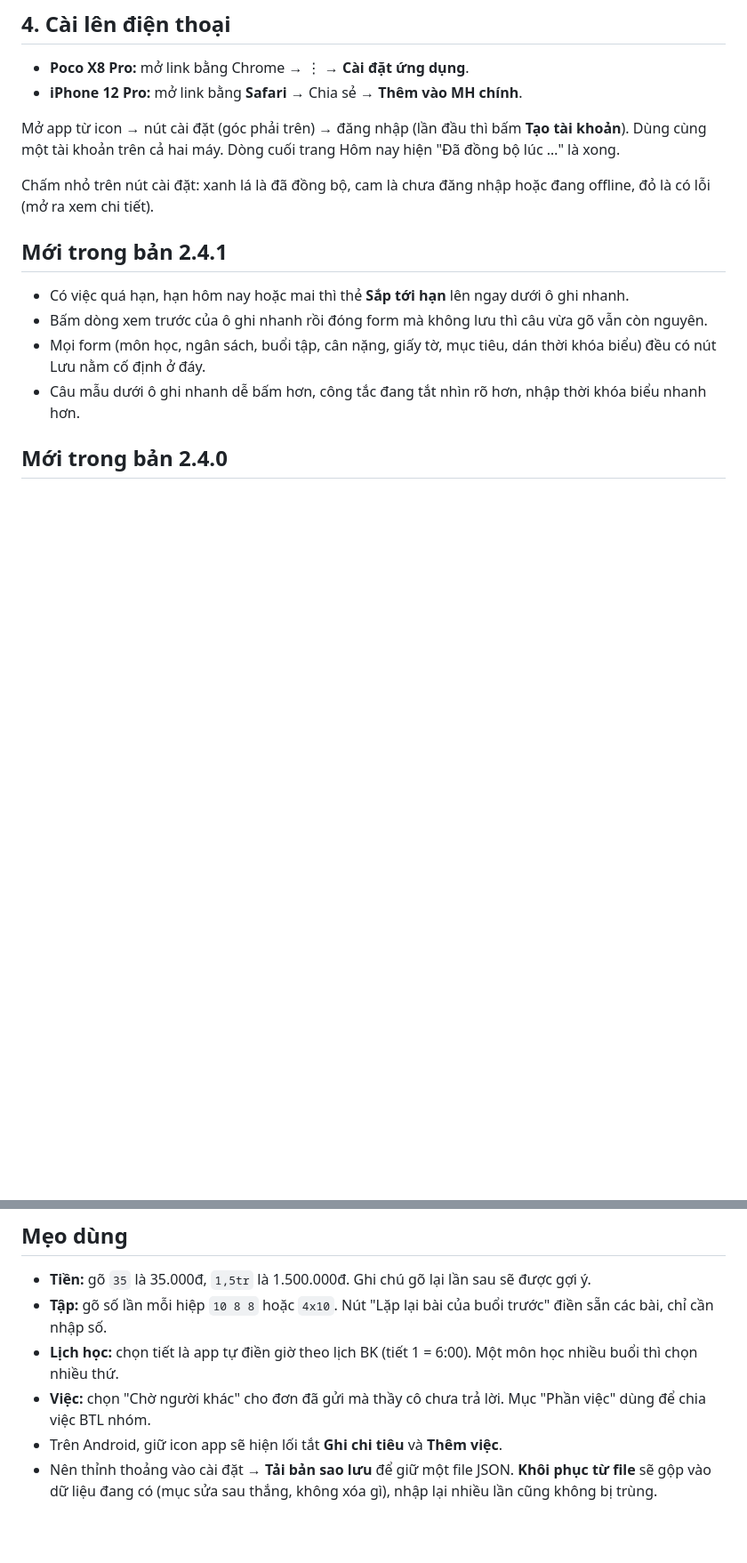
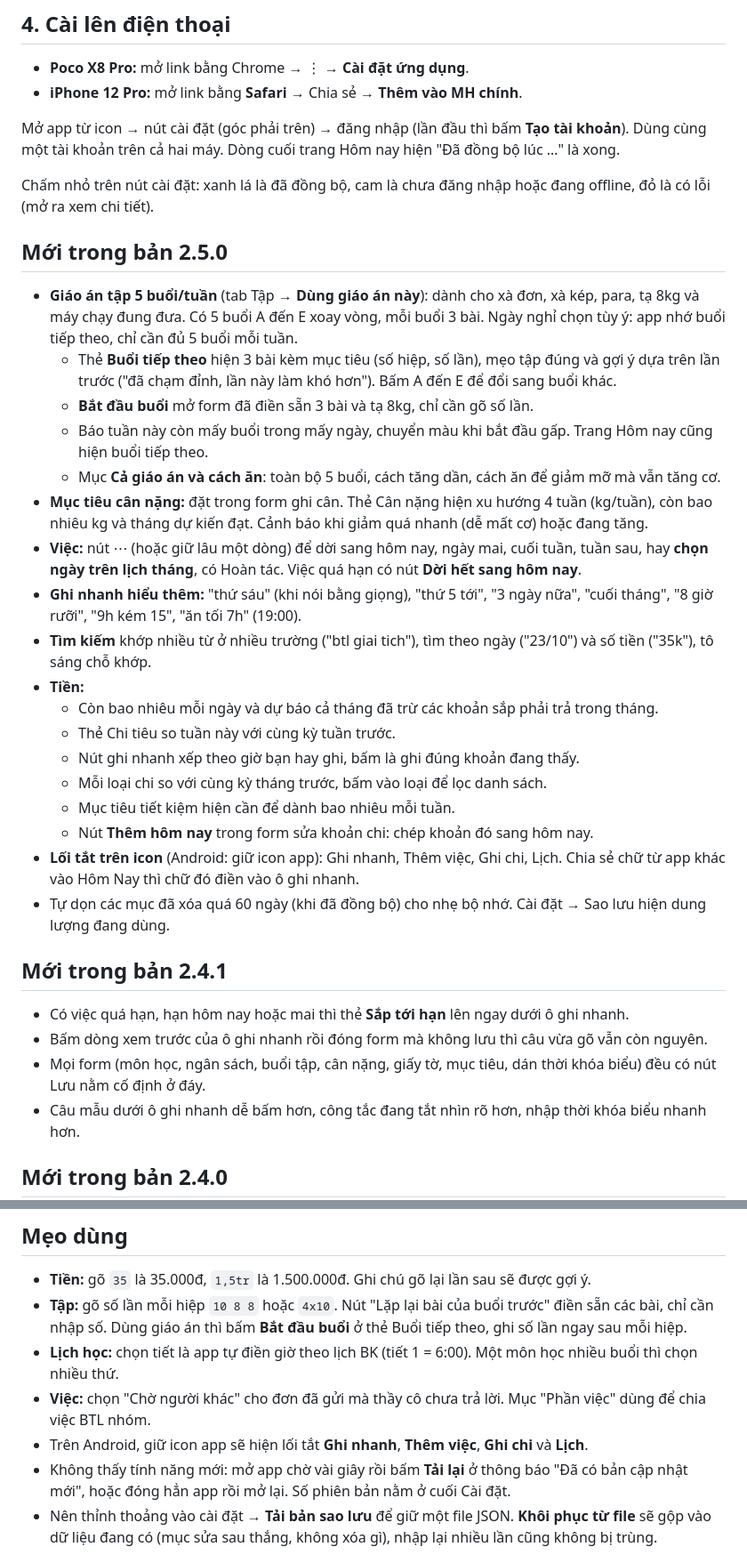
Before and after one commit to quochuy2729/hom-nay, a Markdown page: README.md, 2 parts joined by grey strips. Shown at 89% size. GitHub-like rendering; blank space fills up the shorter version.

Commit message:
README: mục Mới trong bản 2.5.0, mẹo dùng giáo án và lối tắt mới
Co-Authored-By: Claude Opus 5.5 (1M context) <noreply@anthropic.com>

```diff
--- a/README.md
+++ b/README.md
@@ -30,6 +30,27 @@ Mở `config.js`, dán **Project URL** và **anon key**. Lấy ở Supabase →
 Mở app từ icon → nút cài đặt (góc phải trên) → đăng nhập (lần đầu thì bấm **Tạo tài khoản**). Dùng cùng một tài khoản trên cả hai máy. Dòng cuối trang Hôm nay hiện "Đã đồng bộ lúc …" là xong.
 
 Chấm nhỏ trên nút cài đặt: xanh lá là đã đồng bộ, cam là chưa đăng nhập hoặc đang offline, đỏ là có lỗi (mở ra xem chi tiết).
+
+## Mới trong bản 2.5.0
+
+- **Giáo án tập 5 buổi/tuần** (tab Tập → **Dùng giáo án này**): dành cho xà đơn, xà kép, para, tạ 8kg và máy chạy đung đưa. Có 5 buổi A đến E xoay vòng, mỗi buổi 3 bài. Ngày nghỉ chọn tùy ý: app nhớ buổi tiếp theo, chỉ cần đủ 5 buổi mỗi tuần.
+  - Thẻ **Buổi tiếp theo** hiện 3 bài kèm mục tiêu (số hiệp, số lần), mẹo tập đúng và gợi ý dựa trên lần trước ("đã chạm đỉnh, lần này làm khó hơn"). Bấm A đến E để đổi sang buổi khác.
+  - **Bắt đầu buổi** mở form đã điền sẵn 3 bài và tạ 8kg, chỉ cần gõ số lần.
+  - Báo tuần này còn mấy buổi trong mấy ngày, chuyển màu khi bắt đầu gấp. Trang Hôm nay cũng hiện buổi tiếp theo.
+  - Mục **Cả giáo án và cách ăn**: toàn bộ 5 buổi, cách tăng dần, cách ăn để giảm mỡ mà vẫn tăng cơ.
+- **Mục tiêu cân nặng:** đặt trong form ghi cân. Thẻ Cân nặng hiện xu hướng 4 tuần (kg/tuần), còn bao nhiêu kg và tháng dự kiến đạt. Cảnh báo khi giảm quá nhanh (dễ mất cơ) hoặc đang tăng.
+- **Việc:** nút ⋯ (hoặc giữ lâu một dòng) để dời sang hôm nay, ngày mai, cuối tuần, tuần sau, hay **chọn ngày trên lịch tháng**, có Hoàn tác. Việc quá hạn có nút **Dời hết sang hôm nay**.
+- **Ghi nhanh hiểu thêm:** "thứ sáu" (khi nói bằng giọng), "thứ 5 tới", "3 ngày nữa", "cuối tháng", "8 giờ rưỡi", "9h kém 15", "ăn tối 7h" (19:00).
+- **Tìm kiếm** khớp nhiều từ ở nhiều trường ("btl giai tich"), tìm theo ngày ("23/10") và số tiền ("35k"), tô sáng chỗ khớp.
+- **Tiền:**
+  - Còn bao nhiêu mỗi ngày và dự báo cả tháng đã trừ các khoản sắp phải trả trong tháng.
+  - Thẻ Chi tiêu so tuần này với cùng kỳ tuần trước.
+  - Nút ghi nhanh xếp theo giờ bạn hay ghi, bấm là ghi đúng khoản đang thấy.
+  - Mỗi loại chi so với cùng kỳ tháng trước, bấm vào loại để lọc danh sách.
+  - Mục tiêu tiết kiệm hiện cần để dành bao nhiêu mỗi tuần.
+  - Nút **Thêm hôm nay** trong form sửa khoản chi: chép khoản đó sang hôm nay.
+- **Lối tắt trên icon** (Android: giữ icon app): Ghi nhanh, Thêm việc, Ghi chi, Lịch. Chia sẻ chữ từ app khác vào Hôm Nay thì chữ đó điền vào ô ghi nhanh.
+- Tự dọn các mục đã xóa quá 60 ngày (khi đã đồng bộ) cho nhẹ bộ nhớ. Cài đặt → Sao lưu hiện dung lượng đang dùng.
 
 ## Mới trong bản 2.4.1
 
@@ -130,10 +151,11 @@ Chấm nhỏ trên nút cài đặt: xanh lá là đã đồng bộ, cam là ch
 ## Mẹo dùng
 
 - **Tiền:** gõ `35` là 35.000đ, `1,5tr` là 1.500.000đ. Ghi chú gõ lại lần sau sẽ được gợi ý.
-- **Tập:** gõ số lần mỗi hiệp `10 8 8` hoặc `4x10`. Nút "Lặp lại bài của buổi trước" điền sẵn các bài, chỉ cần nhập số.
+- **Tập:** gõ số lần mỗi hiệp `10 8 8` hoặc `4x10`. Nút "Lặp lại bài của buổi trước" điền sẵn các bài, chỉ cần nhập số. Dùng giáo án thì bấm **Bắt đầu buổi** ở thẻ Buổi tiếp theo, ghi số lần ngay sau mỗi hiệp.
 - **Lịch học:** chọn tiết là app tự điền giờ theo lịch BK (tiết 1 = 6:00). Một môn học nhiều buổi thì chọn nhiều thứ.
 - **Việc:** chọn "Chờ người khác" cho đơn đã gửi mà thầy cô chưa trả lời. Mục "Phần việc" dùng để chia việc BTL nhóm.
-- Trên Android, giữ icon app sẽ hiện lối tắt **Ghi chi tiêu** và **Thêm việc**.
+- Trên Android, giữ icon app sẽ hiện lối tắt **Ghi nhanh**, **Thêm việc**, **Ghi chi** và **Lịch**.
+- Không thấy tính năng mới: mở app chờ vài giây rồi bấm **Tải lại** ở thông báo "Đã có bản cập nhật mới", hoặc đóng hẳn app rồi mở lại. Số phiên bản nằm ở cuối Cài đặt.
 - Nên thỉnh thoảng vào cài đặt → **Tải bản sao lưu** để giữ một file JSON. **Khôi phục từ file** sẽ gộp vào dữ liệu đang có (mục sửa sau thắng, không xóa gì), nhập lại nhiều lần cũng không bị trùng.
 
 ## Khi sửa code
```
